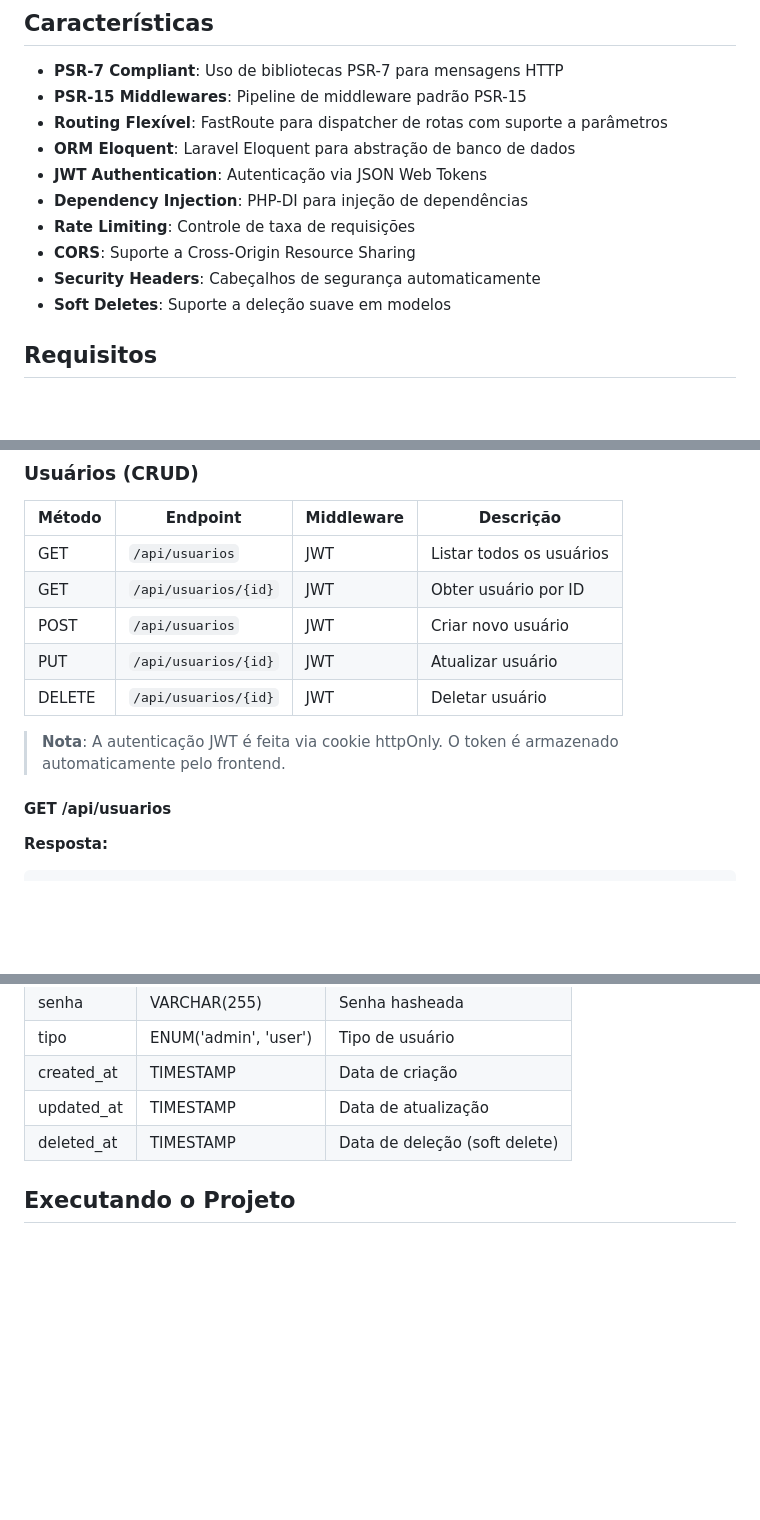
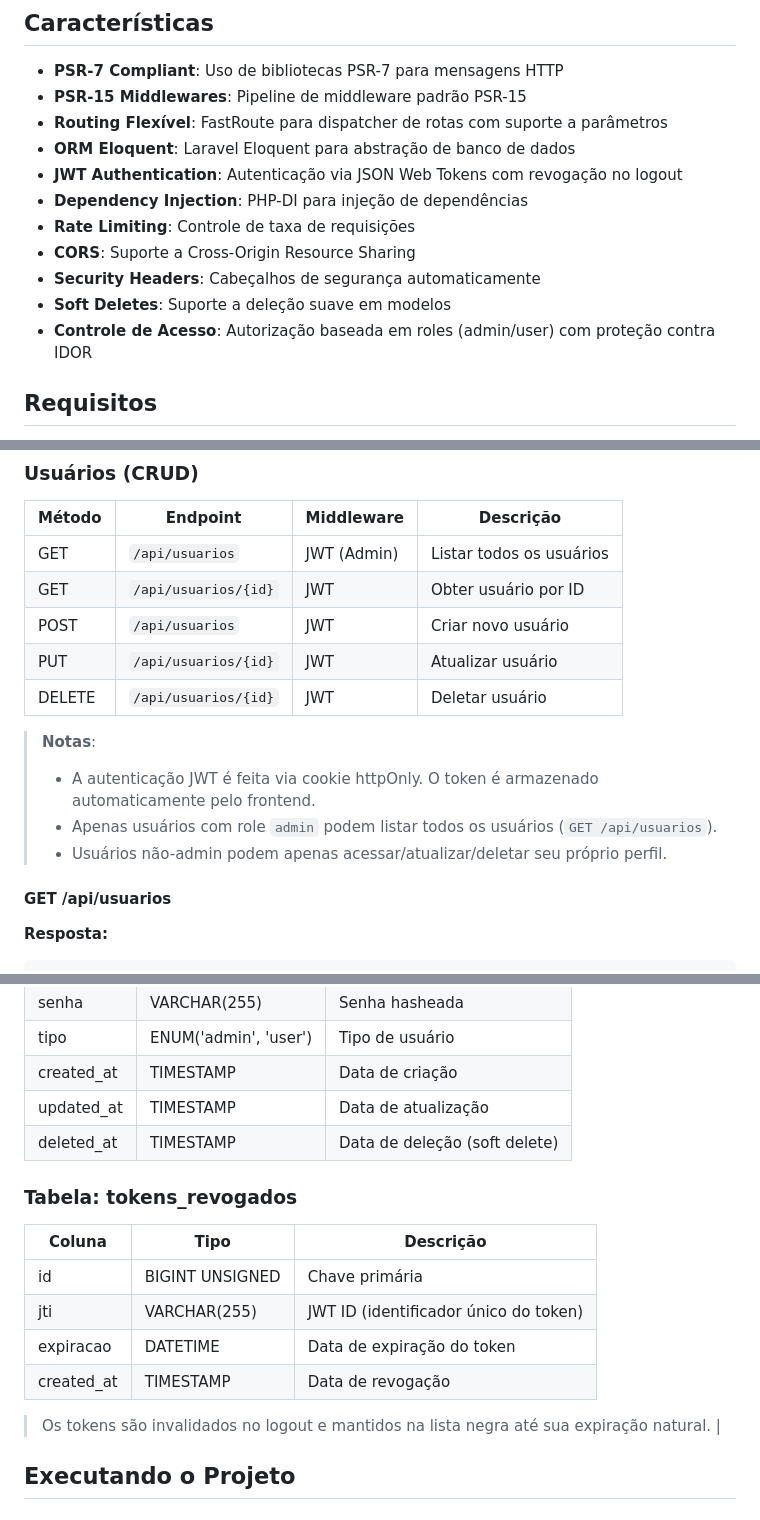
Before and after one commit to arthur-oliveira-oficial/parrot-php, a Markdown page: README.md, 3 parts joined by grey strips. Drawn GitHub-style; blank space fills up the shorter version.

```diff
--- a/README.md
+++ b/README.md
@@ -12,12 +12,13 @@ Um micro-framework PHP moderno para construção de APIs REST, construído com c
 - **PSR-15 Middlewares**: Pipeline de middleware padrão PSR-15
 - **Routing Flexível**: FastRoute para dispatcher de rotas com suporte a parâmetros
 - **ORM Eloquent**: Laravel Eloquent para abstração de banco de dados
-- **JWT Authentication**: Autenticação via JSON Web Tokens
+- **JWT Authentication**: Autenticação via JSON Web Tokens com revogação no logout
 - **Dependency Injection**: PHP-DI para injeção de dependências
 - **Rate Limiting**: Controle de taxa de requisições
 - **CORS**: Suporte a Cross-Origin Resource Sharing
 - **Security Headers**: Cabeçalhos de segurança automaticamente
 - **Soft Deletes**: Suporte a deleção suave em modelos
+- **Controle de Acesso**: Autorização baseada em roles (admin/user) com proteção contra IDOR
 
 ## Requisitos
 
@@ -223,13 +226,16 @@ parrot-php/
 
 | Método | Endpoint | Middleware | Descrição |
 |--------|----------|------------|-----------|
-| GET | `/api/usuarios` | JWT | Listar todos os usuários |
+| GET | `/api/usuarios` | JWT (Admin) | Listar todos os usuários |
 | GET | `/api/usuarios/{id}` | JWT | Obter usuário por ID |
 | POST | `/api/usuarios` | JWT | Criar novo usuário |
 | PUT | `/api/usuarios/{id}` | JWT | Atualizar usuário |
 | DELETE | `/api/usuarios/{id}` | JWT | Deletar usuário |
 
-> **Nota**: A autenticação JWT é feita via cookie httpOnly. O token é armazenado automaticamente pelo frontend.
+> **Notas**:
+> - A autenticação JWT é feita via cookie httpOnly. O token é armazenado automaticamente pelo frontend.
+> - Apenas usuários com role `admin` podem listar todos os usuários (`GET /api/usuarios`).
+> - Usuários não-admin podem apenas acessar/atualizar/deletar seu próprio perfil.
 
 #### GET /api/usuarios
 
@@ -348,6 +354,17 @@ parrot-php/
 | updated_at | TIMESTAMP | Data de atualização |
 | deleted_at | TIMESTAMP | Data de deleção (soft delete) |
 
+### Tabela: tokens_revogados
+
+| Coluna | Tipo | Descrição |
+|--------|------|-----------|
+| id | BIGINT UNSIGNED | Chave primária |
+| jti | VARCHAR(255) | JWT ID (identificador único do token) |
+| expiracao | DATETIME | Data de expiração do token |
+| created_at | TIMESTAMP | Data de revogação |
+
+> Os tokens são invalidados no logout e mantidos na lista negra até sua expiração natural. |
+
 ## Executando o Projeto
 
 ### Servidor de Desenvolvimento
```
Also changed, not shown: other parts of README.md (+4 -2 lines), CLAUDE.md (+11 -2 lines).
